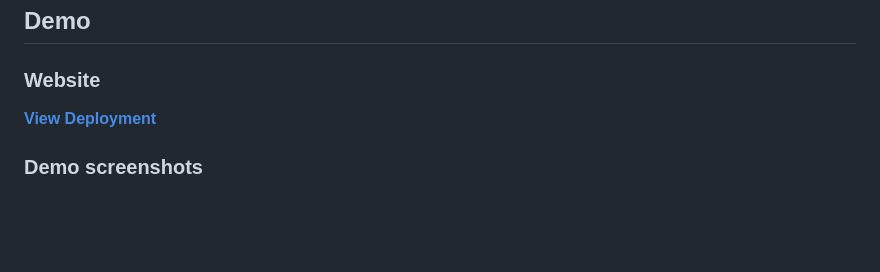
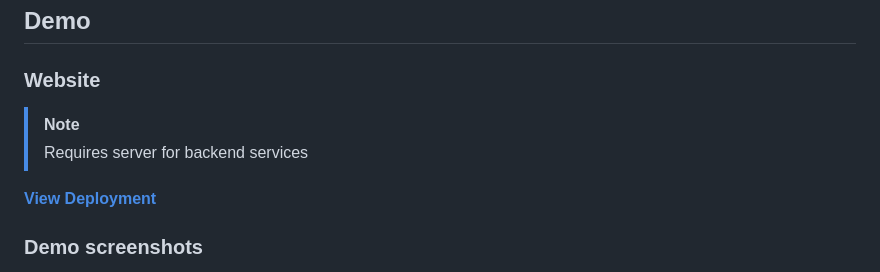
Before and after one commit to NLTM-NITG/DID, a Markdown page: README.md, the part around the change. Rendered like a GitHub page; blank space fills up the shorter version.

```diff
--- a/README.md
+++ b/README.md
@@ -45,6 +45,9 @@ Our model's validity is assessed using a range of metrics. For more information,
 ## Demo
 
 ### Website
+
+>[!Note]
+> Requires server for backend services
 
 <strong>[View Deployment](https://nltm-nitg.github.io/Dialect-Identification/)</strong>
 
```
